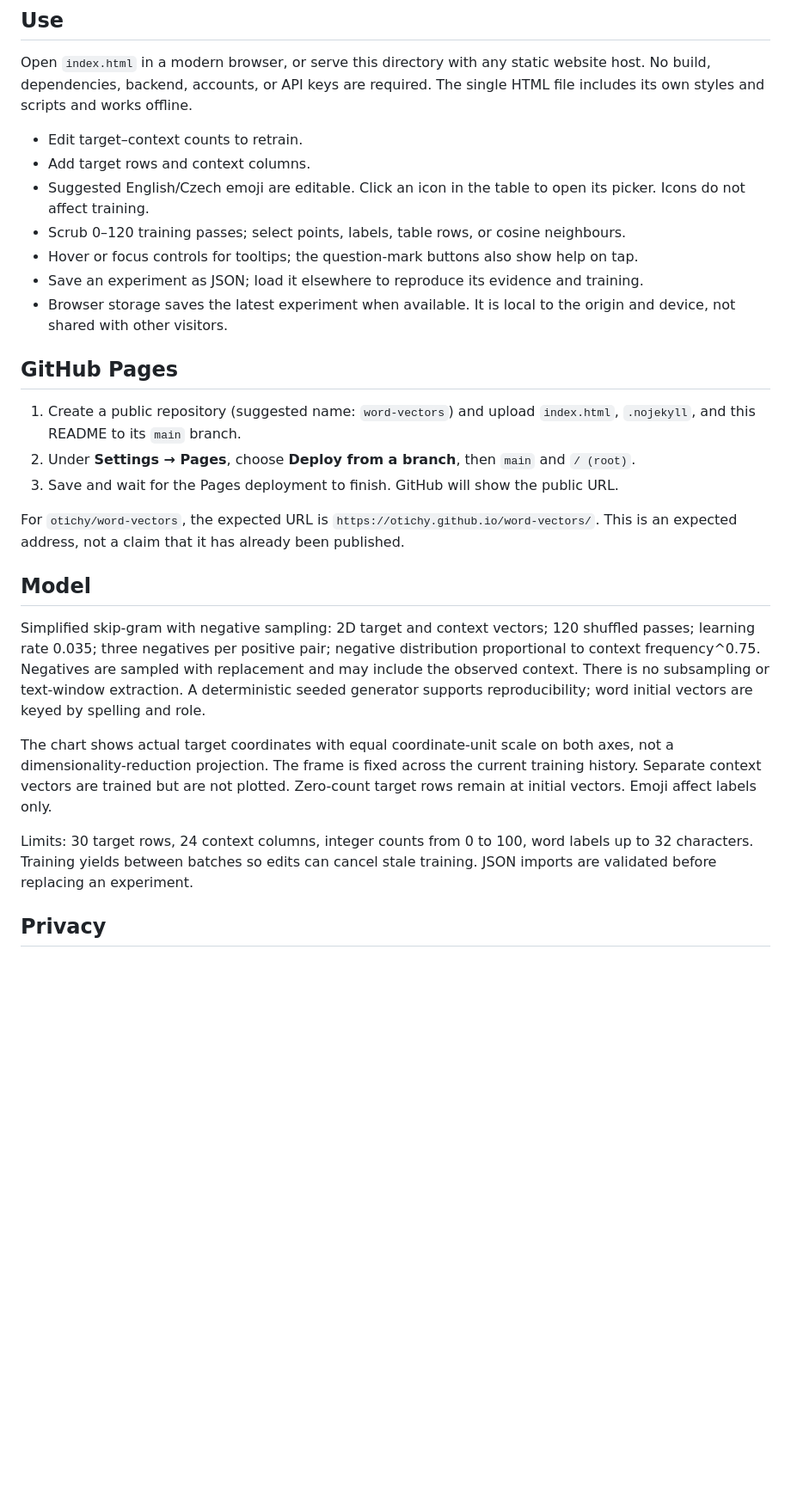
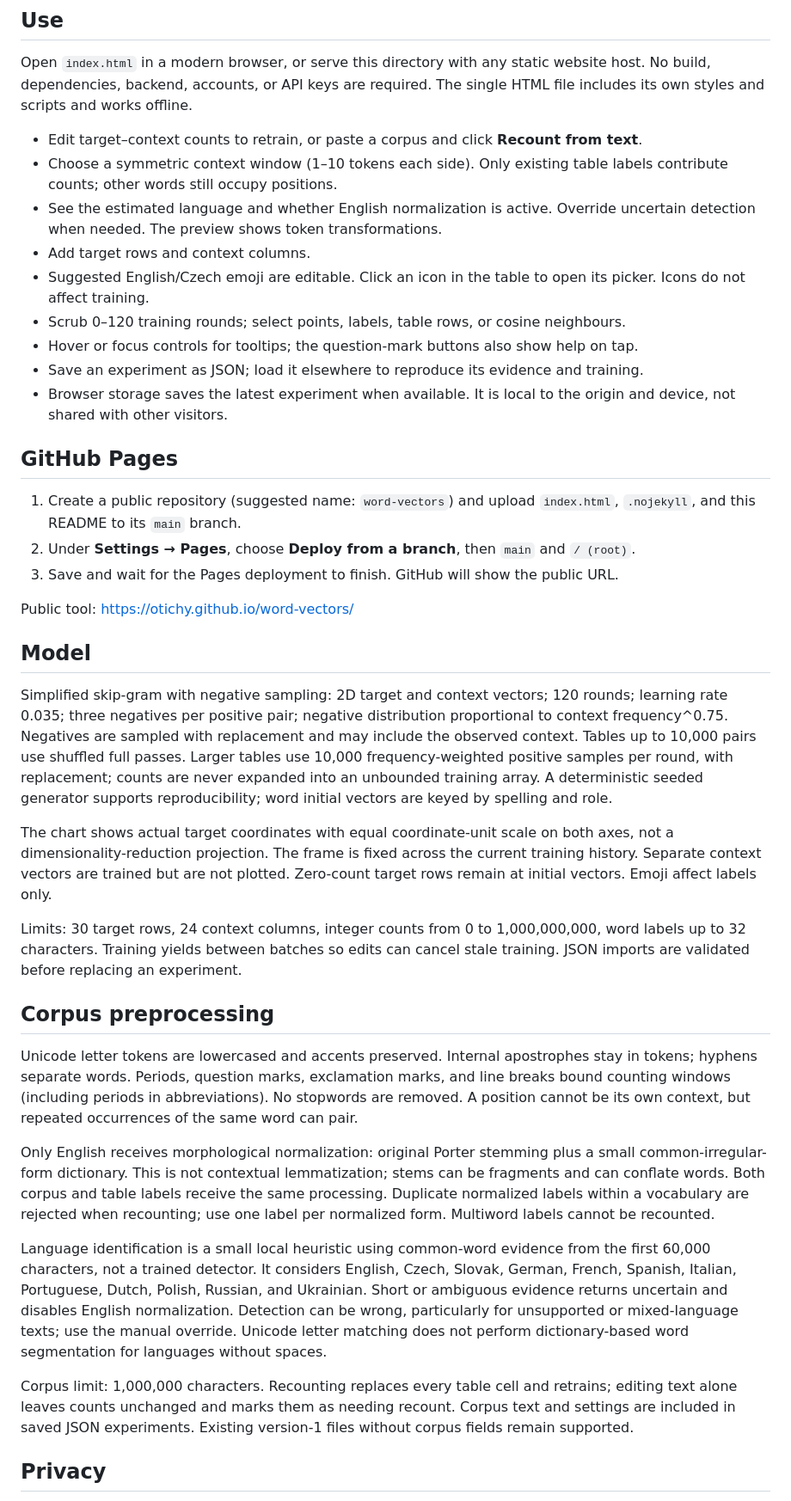
Before and after one commit to otichy/word-vectors, a Markdown page: README.md, the part around one of its changes. Shown at 86% size. Rendered like a GitHub page; blank space fills up the shorter version.

Commit message:
Document corpus processing and language detection limitations

```diff
--- a/README.md
+++ b/README.md
@@ -6,10 +6,12 @@ A standalone, browser-based teaching tool showing how target–context frequenci
 
 Open `index.html` in a modern browser, or serve this directory with any static website host. No build, dependencies, backend, accounts, or API keys are required. The single HTML file includes its own styles and scripts and works offline.
 
-- Edit target–context counts to retrain.
+- Edit target–context counts to retrain, or paste a corpus and click **Recount from text**.
+- Choose a symmetric context window (1–10 tokens each side). Only existing table labels contribute counts; other words still occupy positions.
+- See the estimated language and whether English normalization is active. Override uncertain detection when needed. The preview shows token transformations.
 - Add target rows and context columns.
 - Suggested English/Czech emoji are editable. Click an icon in the table to open its picker. Icons do not affect training.
-- Scrub 0–120 training passes; select points, labels, table rows, or cosine neighbours.
+- Scrub 0–120 training rounds; select points, labels, table rows, or cosine neighbours.
 - Hover or focus controls for tooltips; the question-mark buttons also show help on tap.
 - Save an experiment as JSON; load it elsewhere to reproduce its evidence and training.
 - Browser storage saves the latest experiment when available. It is local to the origin and device, not shared with other visitors.
@@ -20,15 +22,25 @@ Open `index.html` in a modern browser, or serve this directory with any static w
 2. Under **Settings → Pages**, choose **Deploy from a branch**, then `main` and `/ (root)`.
 3. Save and wait for the Pages deployment to finish. GitHub will show the public URL.
 
-For `otichy/word-vectors`, the expected URL is `https://otichy.github.io/word-vectors/`. This is an expected address, not a claim that it has already been published.
+Public tool: https://otichy.github.io/word-vectors/
 
 ## Model
 
-Simplified skip-gram with negative sampling: 2D target and context vectors; 120 shuffled passes; learning rate 0.035; three negatives per positive pair; negative distribution proportional to context frequency^0.75. Negatives are sampled with replacement and may include the observed context. There is no subsampling or text-window extraction. A deterministic seeded generator supports reproducibility; word initial vectors are keyed by spelling and role.
+Simplified skip-gram with negative sampling: 2D target and context vectors; 120 rounds; learning rate 0.035; three negatives per positive pair; negative distribution proportional to context frequency^0.75. Negatives are sampled with replacement and may include the observed context. Tables up to 10,000 pairs use shuffled full passes. Larger tables use 10,000 frequency-weighted positive samples per round, with replacement; counts are never expanded into an unbounded training array. A deterministic seeded generator supports reproducibility; word initial vectors are keyed by spelling and role.
 
 The chart shows actual target coordinates with equal coordinate-unit scale on both axes, not a dimensionality-reduction projection. The frame is fixed across the current training history. Separate context vectors are trained but are not plotted. Zero-count target rows remain at initial vectors. Emoji affect labels only.
 
-Limits: 30 target rows, 24 context columns, integer counts from 0 to 100, word labels up to 32 characters. Training yields between batches so edits can cancel stale training. JSON imports are validated before replacing an experiment.
+Limits: 30 target rows, 24 context columns, integer counts from 0 to 1,000,000,000, word labels up to 32 characters. Training yields between batches so edits can cancel stale training. JSON imports are validated before replacing an experiment.
+
+## Corpus preprocessing
+
+Unicode letter tokens are lowercased and accents preserved. Internal apostrophes stay in tokens; hyphens separate words. Periods, question marks, exclamation marks, and line breaks bound counting windows (including periods in abbreviations). No stopwords are removed. A position cannot be its own context, but repeated occurrences of the same word can pair.
+
+Only English receives morphological normalization: original Porter stemming plus a small common-irregular-form dictionary. This is not contextual lemmatization; stems can be fragments and can conflate words. Both corpus and table labels receive the same processing. Duplicate normalized labels within a vocabulary are rejected when recounting; use one label per normalized form. Multiword labels cannot be recounted.
+
+Language identification is a small local heuristic using common-word evidence from the first 60,000 characters, not a trained detector. It considers English, Czech, Slovak, German, French, Spanish, Italian, Portuguese, Dutch, Polish, Russian, and Ukrainian. Short or ambiguous evidence returns uncertain and disables English normalization. Detection can be wrong, particularly for unsupported or mixed-language texts; use the manual override. Unicode letter matching does not perform dictionary-based word segmentation for languages without spaces.
+
+Corpus limit: 1,000,000 characters. Recounting replaces every table cell and retrains; editing text alone leaves counts unchanged and marks them as needing recount. Corpus text and settings are included in saved JSON experiments. Existing version-1 files without corpus fields remain supported.
 
 ## Privacy
 
```
Also changed, not shown: other parts of README.md (+3 -1 lines).
